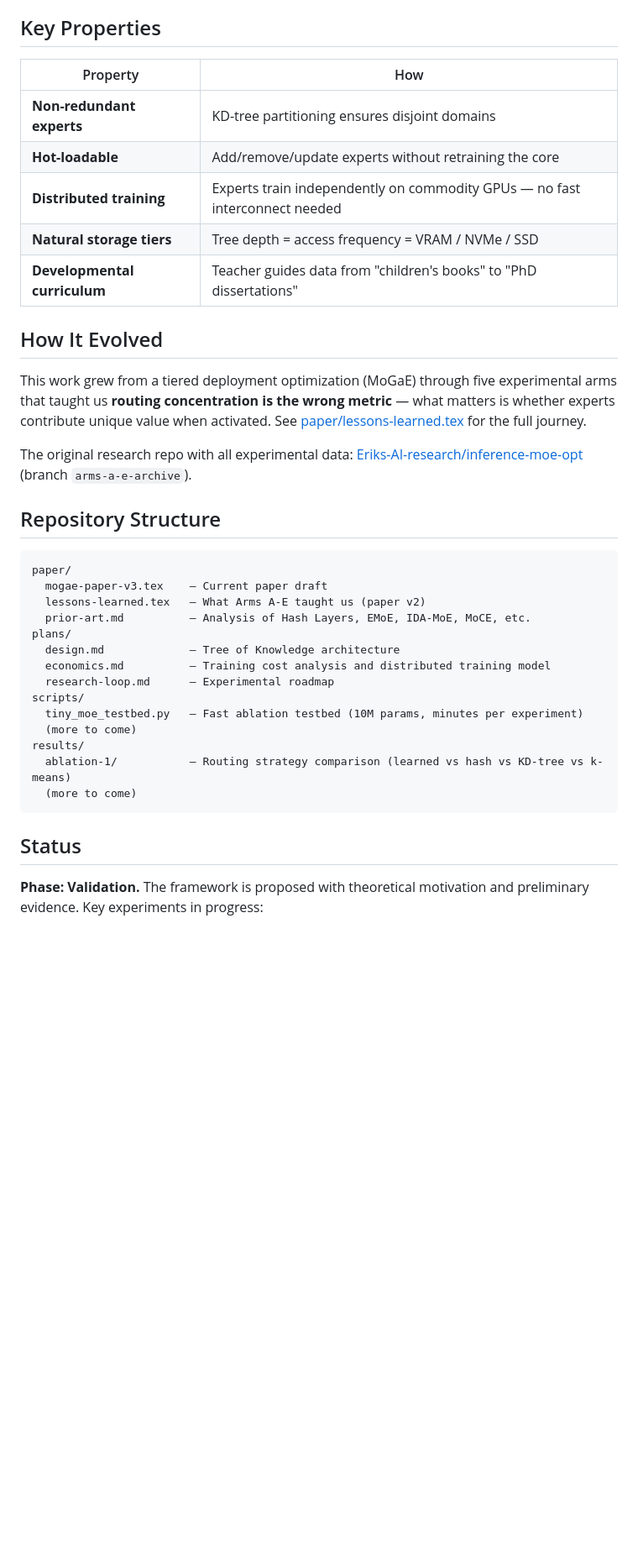
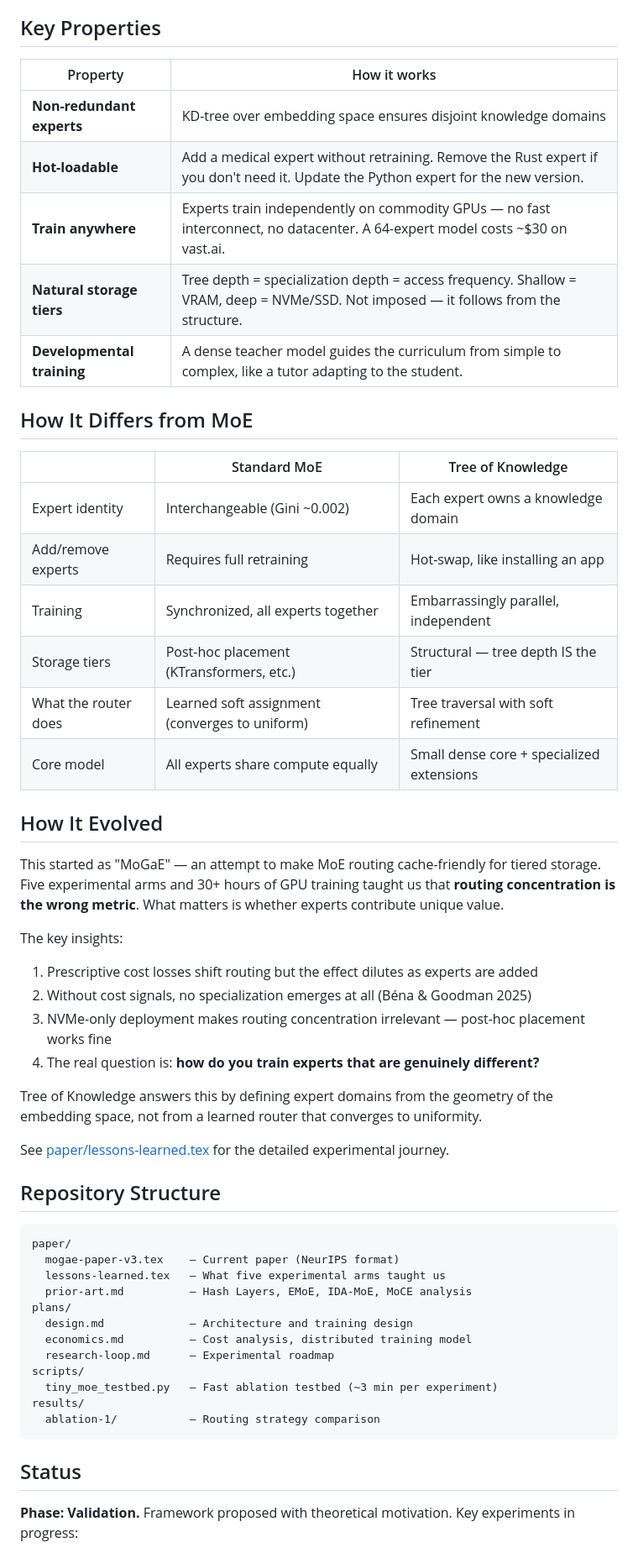
Before and after one commit to ErikDeBruijn/tree-of-knowledge-llm, a Markdown page: README.md, the part around one of its changes. Shown at 84% size. GitHub-like rendering; blank space fills up the shorter version.

Commit message:
Reframe: beyond MoE — fluid core + crystallized knowledge tree

````diff
--- a/README.md
+++ b/README.md
@@ -14,40 +37,57 @@ A developmental curriculum — guided by a dense teacher model — progressively
 
 ## Key Properties
 
-| Property | How |
-|----------|-----|
-| **Non-redundant experts** | KD-tree partitioning ensures disjoint domains |
-| **Hot-loadable** | Add/remove/update experts without retraining the core |
-| **Distributed training** | Experts train independently on commodity GPUs — no fast interconnect needed |
-| **Natural storage tiers** | Tree depth = access frequency = VRAM / NVMe / SSD |
-| **Developmental curriculum** | Teacher guides data from "children's books" to "PhD dissertations" |
+| Property | How it works |
+|----------|-------------|
+| **Non-redundant experts** | KD-tree over embedding space ensures disjoint knowledge domains |
+| **Hot-loadable** | Add a medical expert without retraining. Remove the Rust expert if you don't need it. Update the Python expert for the new version. |
+| **Train anywhere** | Experts train independently on commodity GPUs — no fast interconnect, no datacenter. A 64-expert model costs ~$30 on vast.ai. |
+| **Natural storage tiers** | Tree depth = specialization depth = access frequency. Shallow = VRAM, deep = NVMe/SSD. Not imposed — it follows from the structure. |
+| **Developmental training** | A dense teacher model guides the curriculum from simple to complex, like a tutor adapting to the student. |
+
+## How It Differs from MoE
+
+| | Standard MoE | Tree of Knowledge |
+|---|---|---|
+| Expert identity | Interchangeable (Gini ~0.002) | Each expert owns a knowledge domain |
+| Add/remove experts | Requires full retraining | Hot-swap, like installing an app |
+| Training | Synchronized, all experts together | Embarrassingly parallel, independent |
+| Storage tiers | Post-hoc placement (KTransformers, etc.) | Structural — tree depth IS the tier |
+| What the router does | Learned soft assignment (converges to uniform) | Tree traversal with soft refinement |
+| Core model | All experts share compute equally | Small dense core + specialized extensions |
 
 ## How It Evolved
 
-This work grew from a tiered deployment optimization (MoGaE) through five experimental arms that taught us **routing concentration is the wrong metric** — what matters is whether experts contribute unique value when activated. See [paper/lessons-learned.tex](paper/lessons-learned.tex) for the full journey.
+This started as "MoGaE" — an attempt to make MoE routing cache-friendly for tiered storage. Five experimental arms and 30+ hours of GPU training taught us that **routing concentration is the wrong metric**. What matters is whether experts contribute unique value.
 
-The original research repo with all experimental data: [Eriks-AI-research/inference-moe-opt](https://github.com/ErikDeBruijn/Eriks-AI-research) (branch `arms-a-e-archive`).
+The key insights:
+1. Prescriptive cost losses shift routing but the effect dilutes as experts are added
+2. Without cost signals, no specialization emerges at all (Béna & Goodman 2025)
+3. NVMe-only deployment makes routing concentration irrelevant — post-hoc placement works fine
+4. The real question is: **how do you train experts that are genuinely different?**
+
+Tree of Knowledge answers this by defining expert domains from the geometry of the embedding space, not from a learned router that converges to uniformity.
+
+See [paper/lessons-learned.tex](paper/lessons-learned.tex) for the detailed experimental journey.
 
 ## Repository Structure
 
 ```
 paper/
-  mogae-paper-v3.tex    — Current paper draft
-  lessons-learned.tex   — What Arms A-E taught us (paper v2)
-  prior-art.md          — Analysis of Hash Layers, EMoE, IDA-MoE, MoCE, etc.
+  mogae-paper-v3.tex    — Current paper (NeurIPS format)
+  lessons-learned.tex   — What five experimental arms taught us
+  prior-art.md          — Hash Layers, EMoE, IDA-MoE, MoCE analysis
 plans/
-  design.md             — Tree of Knowledge architecture
-  economics.md          — Training cost analysis and distributed training model
+  design.md             — Architecture and training design
+  economics.md          — Cost analysis, distributed training model
   research-loop.md      — Experimental roadmap
 scripts/
-  tiny_moe_testbed.py   — Fast ablation testbed (10M params, minutes per experiment)
-  (more to come)
+  tiny_moe_testbed.py   — Fast ablation testbed (~3 min per experiment)
 results/
-  ablation-1/           — Routing strategy comparison (learned vs hash vs KD-tree vs k-means)
-  (more to come)
+  ablation-1/           — Routing strategy comparison
 ```
 
 ## Status
 
-**Phase: Validation.** The framework is proposed with theoretical motivation and preliminary evidence. Key experiments in progress:
+**Phase: Validation.** Framework proposed with theoretical motivation. Key experiments in progress:
 
````
Also changed, not shown: other parts of README.md (+44 -20 lines).
